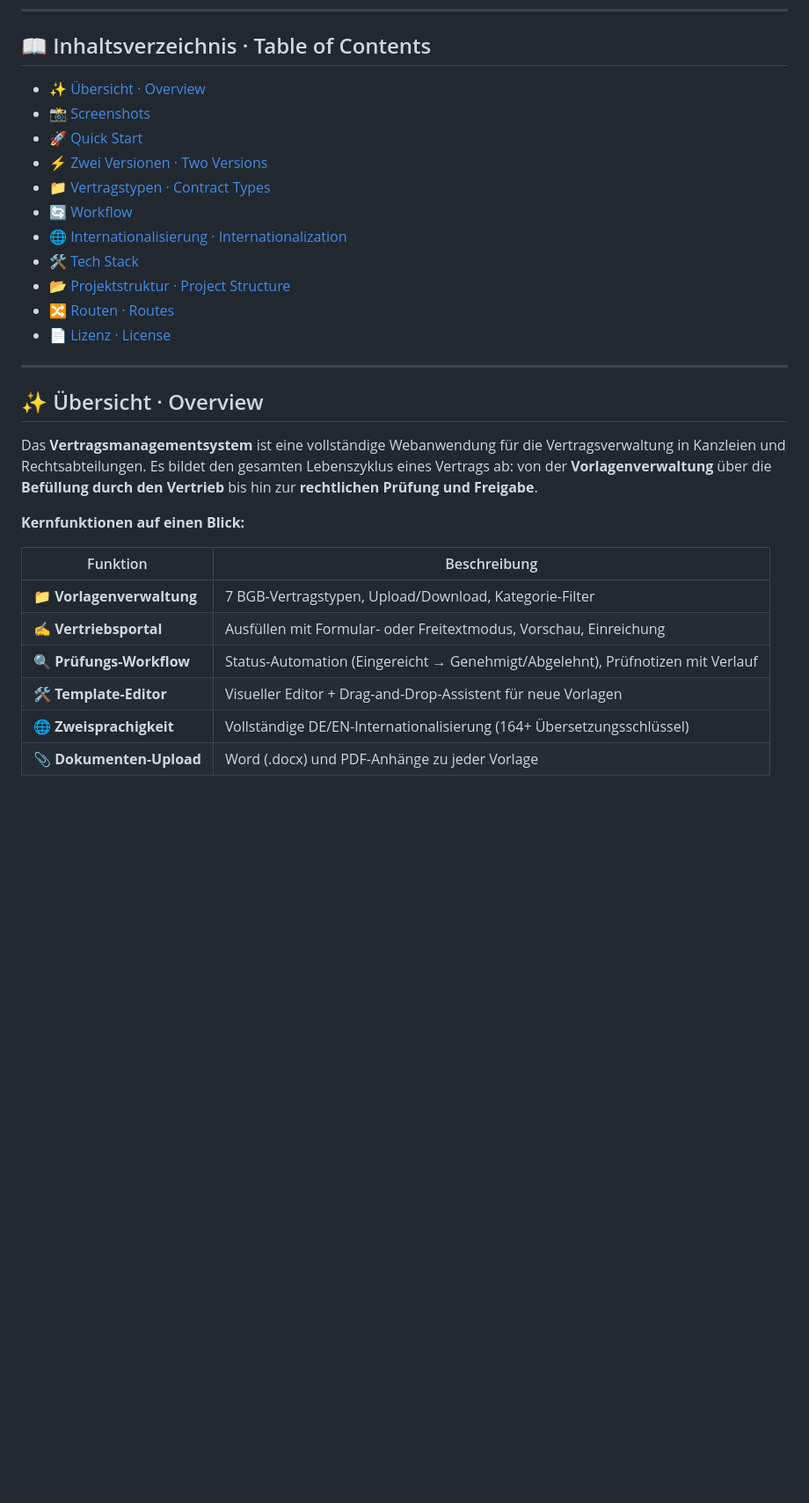
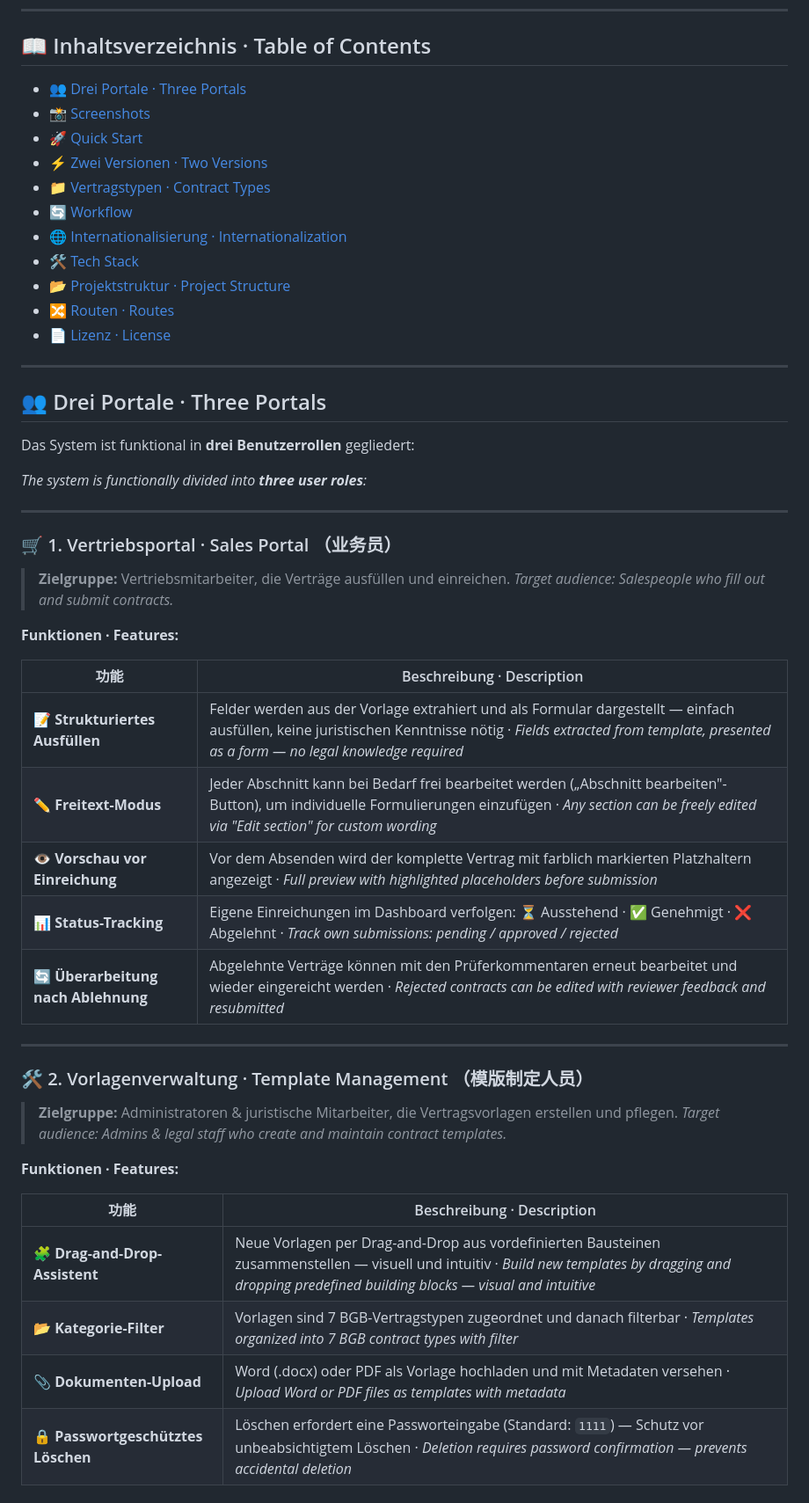
Before and after one commit to malala2409/contract-system-Vertragsmanagementsystem, a Markdown page: README.md, the part around one of its changes. Shown at 88% size. Rendered like a GitHub page; blank space fills up the shorter version.

```diff
--- a/README.md
+++ b/README.md
@@ -17,7 +17,7 @@
 
 ## 📖 Inhaltsverzeichnis · Table of Contents
 
-- [✨ Übersicht · Overview](#-übersicht--overview)
+- [👥 Drei Portale · Three Portals](#-drei-portale--three-portals)
 - [📸 Screenshots](#-screenshots)
 - [🚀 Quick Start](#-quick-start)
 - [⚡ Zwei Versionen · Two Versions](#-zwei-versionen--two-versions)
@@ -31,17 +31,42 @@
 
 ---
 
-## ✨ Übersicht · Overview
+## 👥 Drei Portale · Three Portals
 
-Das **Vertragsmanagementsystem** ist eine vollständige Webanwendung für die Vertragsverwaltung in Kanzleien und Rechtsabteilungen. Es bildet den gesamten Lebenszyklus eines Vertrags ab: von der **Vorlagenverwaltung** über die **Befüllung durch den Vertrieb** bis hin zur **rechtlichen Prüfung und Freigabe**.
+Das System ist funktional in **drei Benutzerrollen** gegliedert:
 
-**Kernfunktionen auf einen Blick:**
+*The system is functionally divided into **three user roles**:*
 
-| Funktion | Beschreibung |
-|----------|-------------|
-| 📁 **Vorlagenverwaltung** | 7 BGB-Vertragstypen, Upload/Download, Kategorie-Filter |
-| ✍️ **Vertriebsportal** | Ausfüllen mit Formular- oder Freitextmodus, Vorschau, Einreichung |
-| 🔍 **Prüfungs-Workflow** | Status-Automation (Eingereicht → Genehmigt/Abgelehnt), Prüfnotizen mit Verlauf |
-| 🛠 **Template-Editor** | Visueller Editor + Drag-and-Drop-Assistent für neue Vorlagen |
-| 🌐 **Zweisprachigkeit** | Vollständige DE/EN-Internationalisierung (164+ Übersetzungsschlüssel) |
-| 📎 **Dokumenten-Upload** | Word (.docx) und PDF-Anhänge zu jeder Vorlage |
+---
+
+### 🛒 1. Vertriebsportal · Sales Portal （业务员）
+
+> **Zielgruppe:** Vertriebsmitarbeiter, die Verträge ausfüllen und einreichen.
+> *Target audience: Salespeople who fill out and submit contracts.*
+
+**Funktionen · Features:**
+
+| 功能 | Beschreibung · Description |
+|------|---------------------------|
+| 📝 **Strukturiertes Ausfüllen** | Felder werden aus der Vorlage extrahiert und als Formular dargestellt — einfach ausfüllen, keine juristischen Kenntnisse nötig · *Fields extracted from template, presented as a form — no legal knowledge required* |
+| ✏️ **Freitext-Modus** | Jeder Abschnitt kann bei Bedarf frei bearbeitet werden („Abschnitt bearbeiten"-Button), um individuelle Formulierungen einzufügen · *Any section can be freely edited via "Edit section" for custom wording* |
+| 👁️ **Vorschau vor Einreichung** | Vor dem Absenden wird der komplette Vertrag mit farblich markierten Platzhaltern angezeigt · *Full preview with highlighted placeholders before submission* |
+| 📊 **Status-Tracking** | Eigene Einreichungen im Dashboard verfolgen: ⏳ Ausstehend · ✅ Genehmigt · ❌ Abgelehnt · *Track own submissions: pending / approved / rejected* |
+| 🔄 **Überarbeitung nach Ablehnung** | Abgelehnte Verträge können mit den Prüferkommentaren erneut bearbeitet und wieder eingereicht werden · *Rejected contracts can be edited with reviewer feedback and resubmitted* |
+
+---
+
+### 🛠 2. Vorlagenverwaltung · Template Management （模版制定人员）
+
+> **Zielgruppe:** Administratoren & juristische Mitarbeiter, die Vertragsvorlagen erstellen und pflegen.
+> *Target audience: Admins & legal staff who create and maintain contract templates.*
+
+**Funktionen · Features:**
+
+| 功能 | Beschreibung · Description |
+|------|---------------------------|
+| 🧩 **Drag-and-Drop-Assistent** | Neue Vorlagen per Drag-and-Drop aus vordefinierten Bausteinen zusammenstellen — visuell und intuitiv · *Build new templates by dragging and dropping predefined building blocks — visual and intuitive* |
+| 📂 **Kategorie-Filter** | Vorlagen sind 7 BGB-Vertragstypen zugeordnet und danach filterbar · *Templates organized into 7 BGB contract types with filter* |
+| 📎 **Dokumenten-Upload** | Word (.docx) oder PDF als Vorlage hochladen und mit Metadaten versehen · *Upload Word or PDF files as templates with metadata* |
+| 🔒 **Passwortgeschütztes Löschen** | Löschen erfordert eine Passworteingabe (Standard: `1111`) — Schutz vor unbeabsichtigtem Löschen · *Deletion requires password confirmation — prevents accidental deletion* |
+
```
Also changed, not shown: other parts of README.md (+38 -20 lines).
